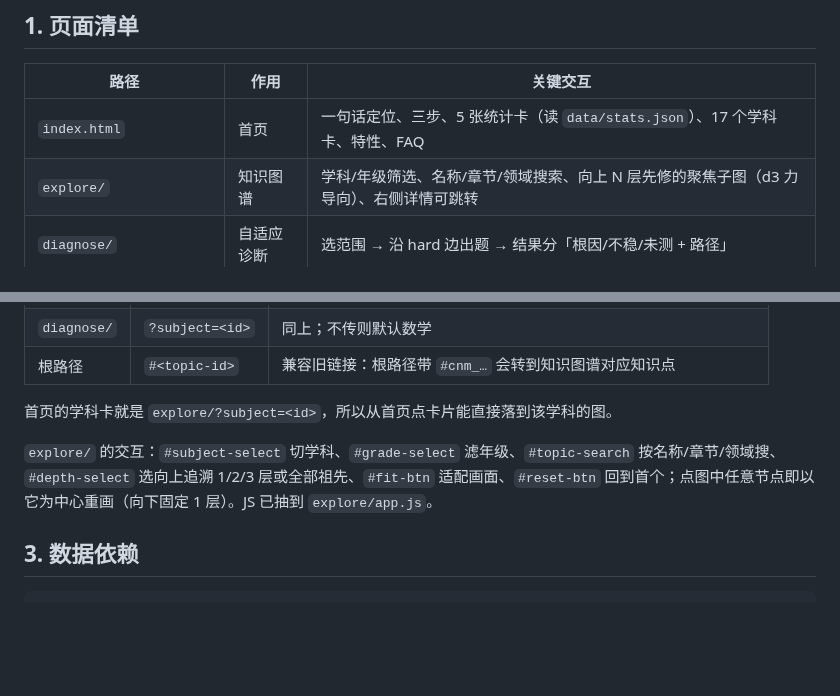
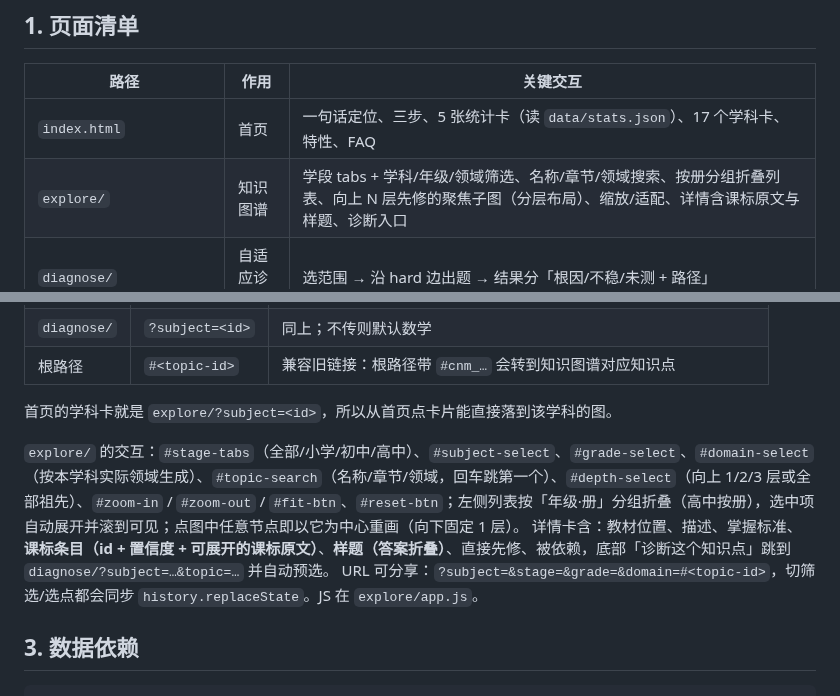
Before and after one commit to grantleyzyf-spec/cn-k12-dxyc2286, a Markdown page: docs/pages.md, 2 parts joined by grey strips. Drawn GitHub-style; blank space fills up the shorter version.

```diff
--- a/docs/pages.md
+++ b/docs/pages.md
@@ -7,7 +7,7 @@
 | 路径 | 作用 | 关键交互 |
 | --- | --- | --- |
 | `index.html` | 首页 | 一句话定位、三步、5 张统计卡（读 `data/stats.json`）、17 个学科卡、特性、FAQ |
-| `explore/` | 知识图谱 | 学科/年级筛选、名称/章节/领域搜索、向上 N 层先修的聚焦子图（d3 力导向）、右侧详情可跳转 |
+| `explore/` | 知识图谱 | 学段 tabs + 学科/年级/领域筛选、名称/章节/领域搜索、按册分组折叠列表、向上 N 层先修的聚焦子图（分层布局）、缩放/适配、详情含课标原文与样题、诊断入口 |
 | `diagnose/` | 自适应诊断 | 选范围 → 沿 hard 边出题 → 结果分「根因/不稳/未测 + 路径」 |
 | `children/` | 学习档案 | 建档、切换当前孩子、诊断记录（`localStorage: k12kids.v1`） |
 | `children/history.html` | 诊断记录 | 反复未掌握知识点聚合 + 明细 |
@@ -22,7 +22,9 @@
 
 首页的学科卡就是 `explore/?subject=<id>`，所以从首页点卡片能直接落到该学科的图。
 
-`explore/` 的交互：`#subject-select` 切学科、`#grade-select` 滤年级、`#topic-search` 按名称/章节/领域搜、`#depth-select` 选向上追溯 1/2/3 层或全部祖先、`#fit-btn` 适配画面、`#reset-btn` 回到首个；点图中任意节点即以它为中心重画（向下固定 1 层）。JS 已抽到 `explore/app.js`。
+`explore/` 的交互：`#stage-tabs`（全部/小学/初中/高中）、`#subject-select`、`#grade-select`、`#domain-select`（按本学科实际领域生成）、`#topic-search`（名称/章节/领域，回车跳第一个）、`#depth-select`（向上 1/2/3 层或全部祖先）、`#zoom-in` / `#zoom-out` / `#fit-btn`、`#reset-btn`；左侧列表按「年级·册」分组折叠（高中按册），选中项自动展开并滚到可见；点图中任意节点即以它为中心重画（向下固定 1 层）。
+详情卡含：教材位置、描述、掌握标准、**课标条目（id + 置信度 + 可展开的课标原文）**、**样题（答案折叠）**、直接先修、被依赖，底部「诊断这个知识点」跳到 `diagnose/?subject=…&topic=…` 并自动预选。
+URL 可分享：`?subject=&stage=&grade=&domain=#<topic-id>`，切筛选/选点都会同步 `history.replaceState`。JS 在 `explore/app.js`。
 
 ## 3. 数据依赖
 
```
Also changed, not shown: CHANGELOG.md (+17 -0 lines), README.md (+1 -1 lines), screenshots/02-explore.png, 4 other files.
